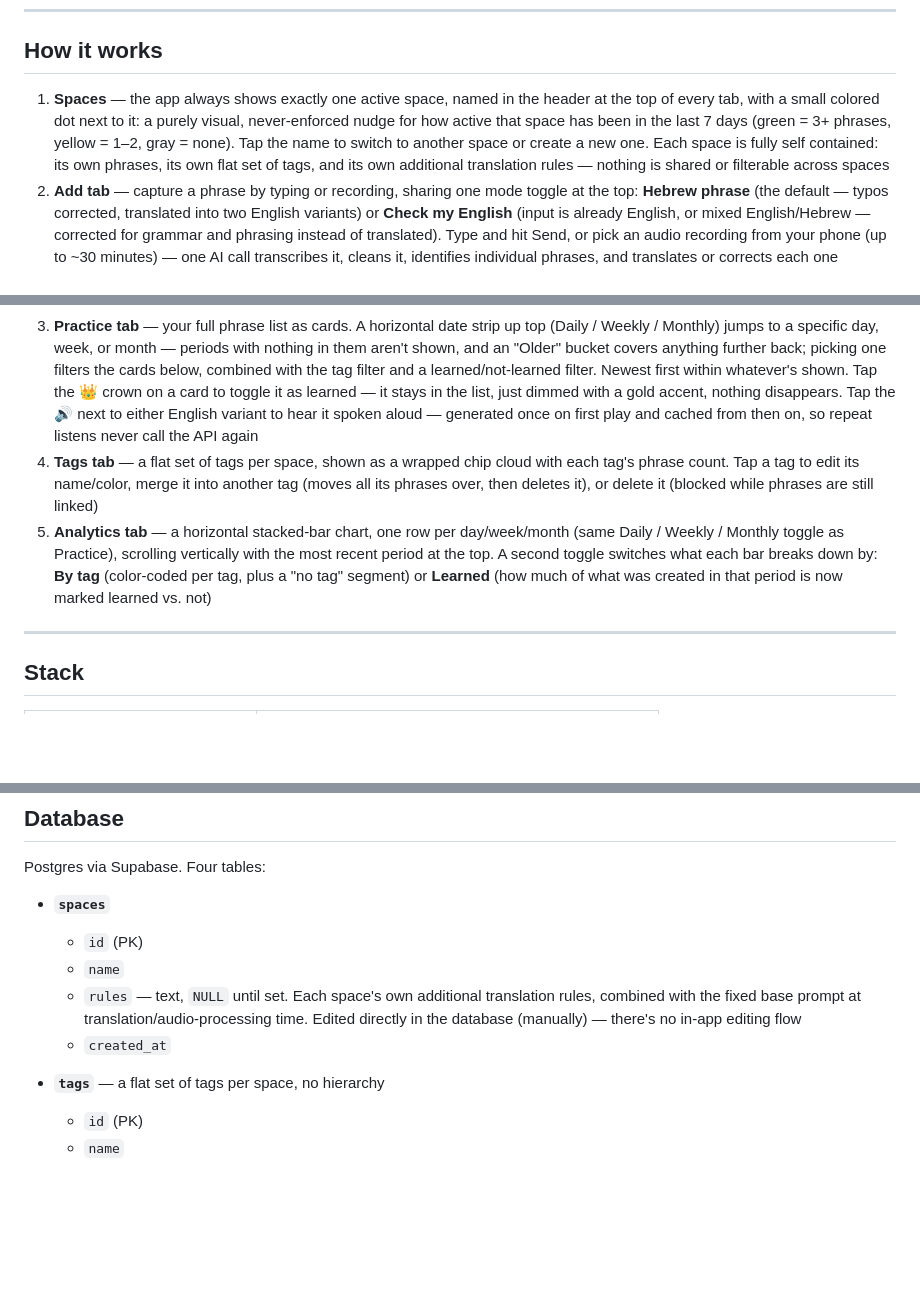
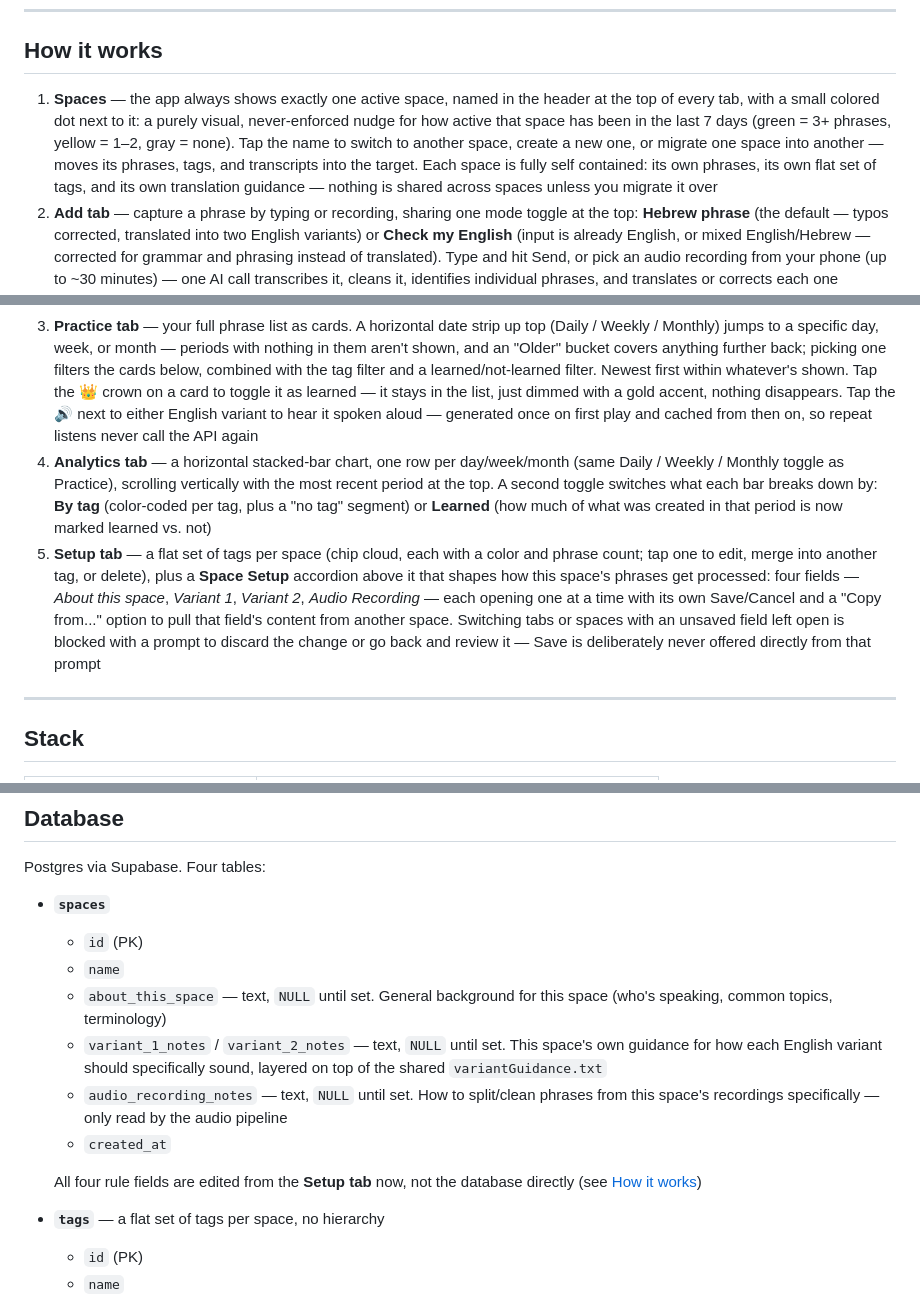
Before and after one commit to RotemHonPauker/EnglishTutor, a Markdown page: README.md, 3 parts joined by grey strips. GitHub-like rendering; blank space fills up the shorter version.

```diff
--- a/README.md
+++ b/README.md
@@ -22,11 +22,11 @@ This app is deliberately not built for use in the moment itself — not while yo
 
 ## How it works
 
-1. **Spaces** — the app always shows exactly one active space, named in the header at the top of every tab, with a small colored dot next to it: a purely visual, never-enforced nudge for how active that space has been in the last 7 days (green = 3+ phrases, yellow = 1–2, gray = none). Tap the name to switch to another space or create a new one. Each space is fully self contained: its own phrases, its own flat set of tags, and its own additional translation rules — nothing is shared or filterable across spaces
+1. **Spaces** — the app always shows exactly one active space, named in the header at the top of every tab, with a small colored dot next to it: a purely visual, never-enforced nudge for how active that space has been in the last 7 days (green = 3+ phrases, yellow = 1–2, gray = none). Tap the name to switch to another space, create a new one, or migrate one space into another — moves its phrases, tags, and transcripts into the target. Each space is fully self contained: its own phrases, its own flat set of tags, and its own translation guidance — nothing is shared across spaces unless you migrate it over
 2. **Add tab** — capture a phrase by typing or recording, sharing one mode toggle at the top: **Hebrew phrase** (the default — typos corrected, translated into two English variants) or **Check my English** (input is already English, or mixed English/Hebrew — corrected for grammar and phrasing instead of translated). Type and hit Send, or pick an audio recording from your phone (up to ~30 minutes) — one AI call transcribes it, cleans it, identifies individual phrases, and translates or corrects each one depending on the mode, so several phrase cards can appear from a single recording. Either way it's saved right away into the same shared log — the same AI call also tries to match it to one of the space's existing tags, only when confident (otherwise it's left untagged, same as before, and you can always tag or retag it yourself from Practice). No confirmation step, by design. A small 📄 button swaps that same window over to a list of past recording transcripts (tap one to expand/collapse, delete once you've confirmed the extraction looks right; a nudge appears once more than 3 are saved) — tap it again (now ✏️) to go back to capturing. No separate Logs screen anymore
 3. **Practice tab** — your full phrase list as cards. A horizontal date strip up top (Daily / Weekly / Monthly) jumps to a specific day, week, or month — periods with nothing in them aren't shown, and an "Older" bucket covers anything further back; picking one filters the cards below, combined with the tag filter and a learned/not-learned filter. Newest first within whatever's shown. Tap the 👑 crown on a card to toggle it as learned — it stays in the list, just dimmed with a gold accent, nothing disappears. Tap the 🔊 next to either English variant to hear it spoken aloud — generated once on first play and cached from then on, so repeat listens never call the API again
-4. **Tags tab** — a flat set of tags per space, shown as a wrapped chip cloud with each tag's phrase count. Tap a tag to edit its name/color, merge it into another tag (moves all its phrases over, then deletes it), or delete it (blocked while phrases are still linked)
-5. **Analytics tab** — a horizontal stacked-bar chart, one row per day/week/month (same Daily / Weekly / Monthly toggle as Practice), scrolling vertically with the most recent period at the top. A second toggle switches what each bar breaks down by: **By tag** (color-coded per tag, plus a "no tag" segment) or **Learned** (how much of what was created in that period is now marked learned vs. not)
+4. **Analytics tab** — a horizontal stacked-bar chart, one row per day/week/month (same Daily / Weekly / Monthly toggle as Practice), scrolling vertically with the most recent period at the top. A second toggle switches what each bar breaks down by: **By tag** (color-coded per tag, plus a "no tag" segment) or **Learned** (how much of what was created in that period is now marked learned vs. not)
+5. **Setup tab** — a flat set of tags per space (chip cloud, each with a color and phrase count; tap one to edit, merge into another tag, or delete), plus a **Space Setup** accordion above it that shapes how this space's phrases get processed: four fields — *About this space*, *Variant 1*, *Variant 2*, *Audio Recording* — each opening one at a time with its own Save/Cancel and a "Copy from..." option to pull that field's content from another space. Switching tabs or spaces with an unsaved field left open is blocked with a prompt to discard the change or go back and review it — Save is deliberately never offered directly from that prompt
 
 ---
 
@@ -53,8 +53,12 @@ Postgres via Supabase. Four tables:
 - **`spaces`**
   - `id` (PK)
   - `name`
-  - `rules` — text, `NULL` until set. Each space's own additional translation rules, combined with the fixed base prompt at translation/audio-processing time. Edited directly in the database (manually) — there's no in-app editing flow
+  - `about_this_space` — text, `NULL` until set. General background for this space (who's speaking, common topics, terminology)
+  - `variant_1_notes` / `variant_2_notes` — text, `NULL` until set. This space's own guidance for how each English variant should specifically sound, layered on top of the shared `variantGuidance.txt`
+  - `audio_recording_notes` — text, `NULL` until set. How to split/clean phrases from this space's recordings specifically — only read by the audio pipeline
   - `created_at`
+
+  All four rule fields are edited from the **Setup tab** now, not the database directly (see [How it works](#how-it-works))
 
 - **`tags`** — a flat set of tags per space, no hierarchy
   - `id` (PK)
```
Also changed, not shown: other parts of README.md (+2 -1 lines).
